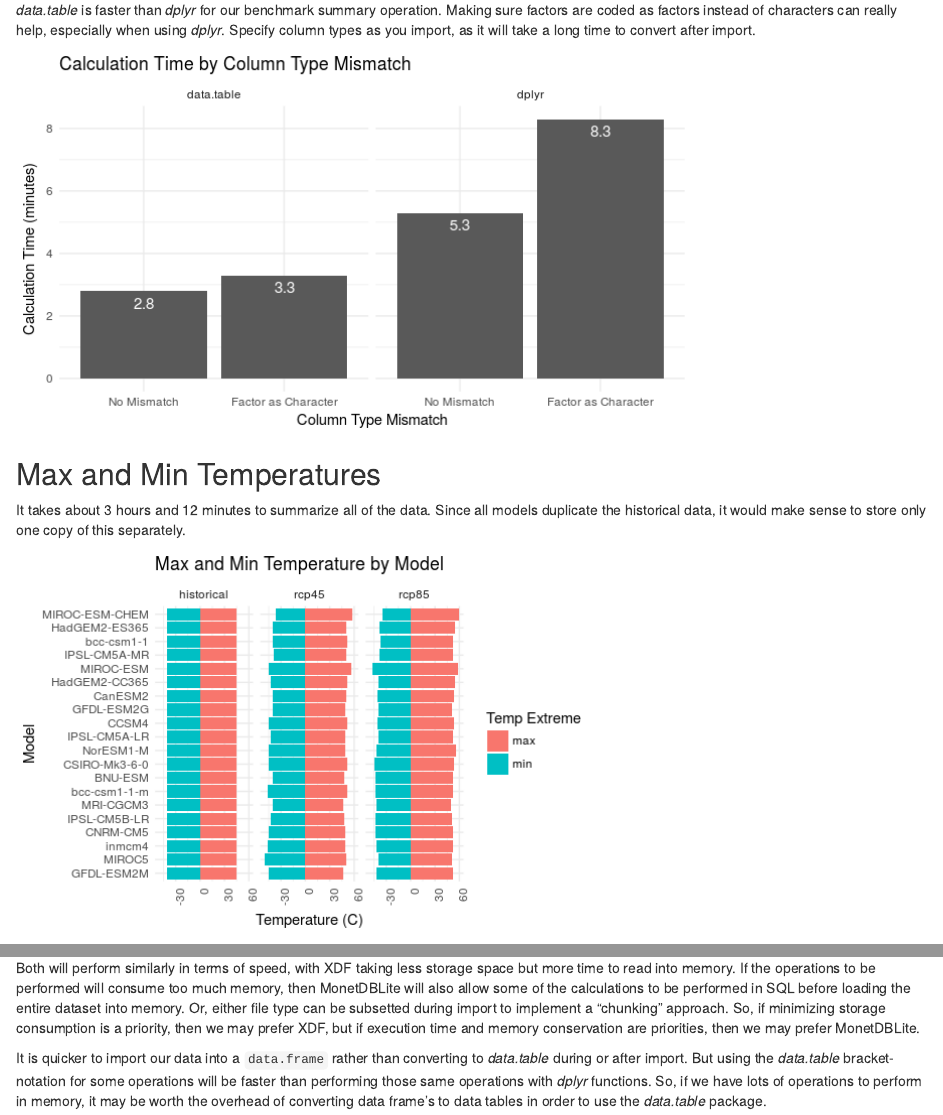
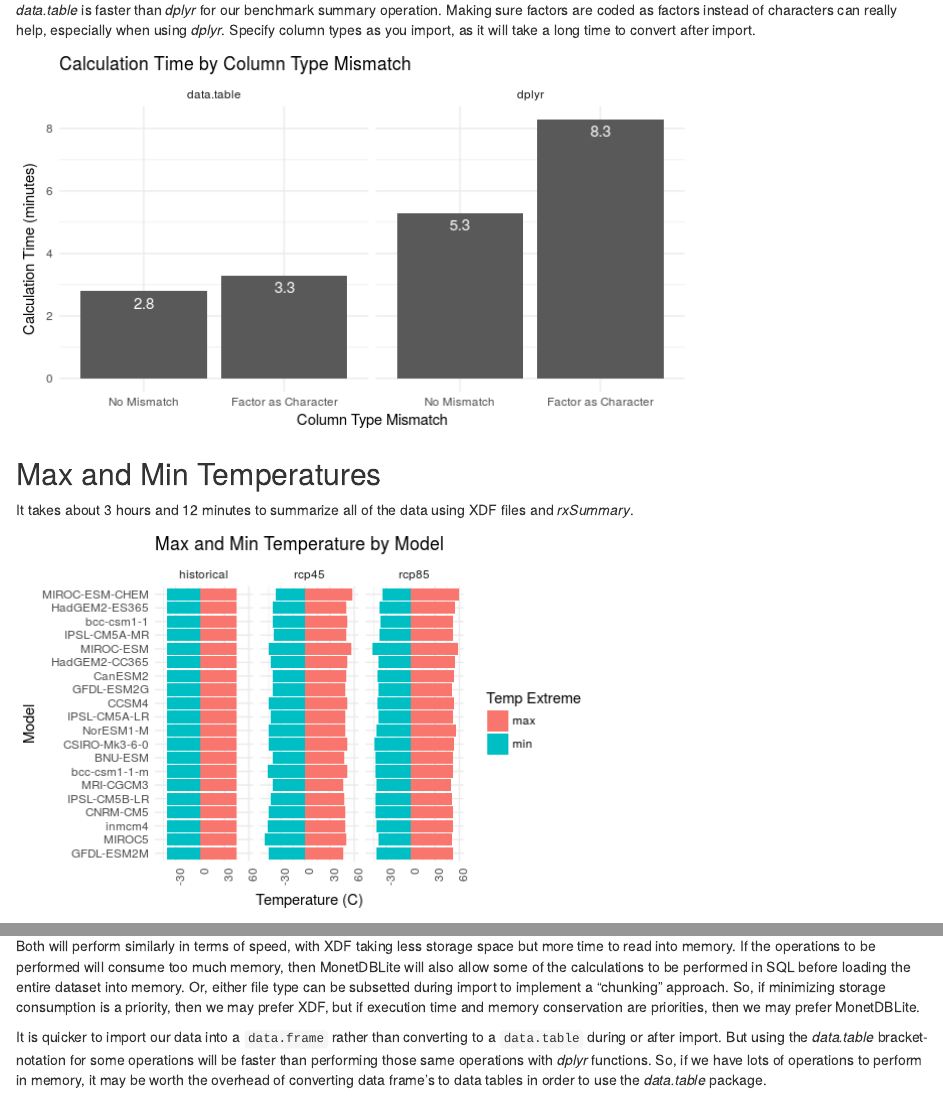
Before and after one commit to brianhigh/big-file-types, an R Markdown document (Big_Data_File_Formats.Rmd): the page in a window 1100 px wide, from 6950 px down, and a second part further down, joined at a grey line. The pictures show the output file Big_Data_File_Formats.html that the author committed with the source, opened offline.

Commit message:
Minor text edits.

````diff
--- a/Big_Data_File_Formats.Rmd
+++ b/Big_Data_File_Formats.Rmd
@@ -500,9 +500,8 @@ p
 
 ## Max and Min Temperatures
 
-It takes about 3 hours and 12 minutes to summarize all of the data. Since all
-models duplicate the historical data, it would make sense to store only one
-copy of this separately.
+It takes about 3 hours and 12 minutes to summarize all of the data using XDF files
+and _rxSummary_.
 
 ```{r, warning=FALSE}
 res.df <- read.csv('data.csv', stringsAsFactors = FALSE)
@@ -542,7 +541,7 @@ we may prefer XDF, but if execution time and memory conservation are priorities,
 then we may prefer MonetDBLite.
 
 It is quicker to import our data into a `data.frame` rather than converting to
-_data.table_ during or after import. But using the _data.table_ bracket-notation
+a `data.table` during or after import. But using the _data.table_ bracket-notation
 for some operations will be faster than performing those same operations with
 _dplyr_ functions. So, if we have lots of operations to perform in memory, it
 may be worth the overhead of converting data frame's to data tables in order
````
Also changed, not shown: Big_Data_File_Formats_Slides.Rmd (+2 -2 lines), Big_Data_File_Formats.html, Big_Data_File_Formats.md, Big_Data_File_Formats_Slides.html, Big_Data_File_Formats_Slides.md.
